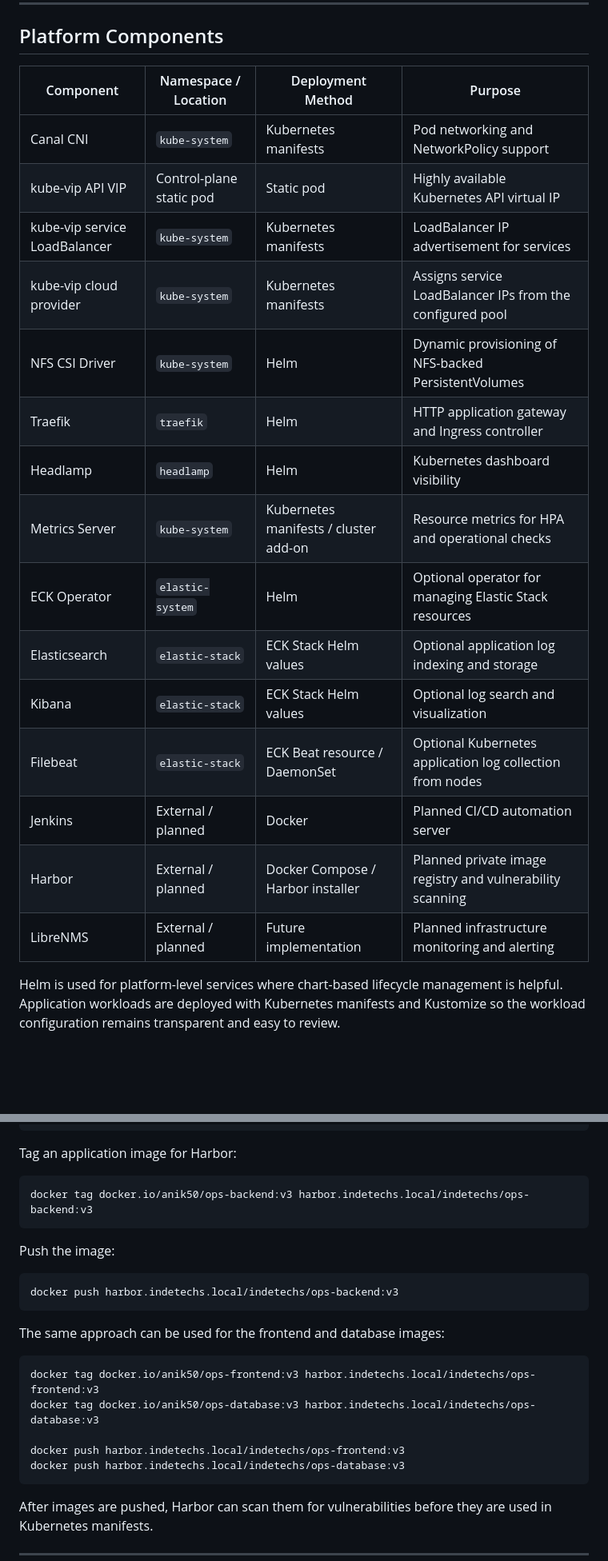
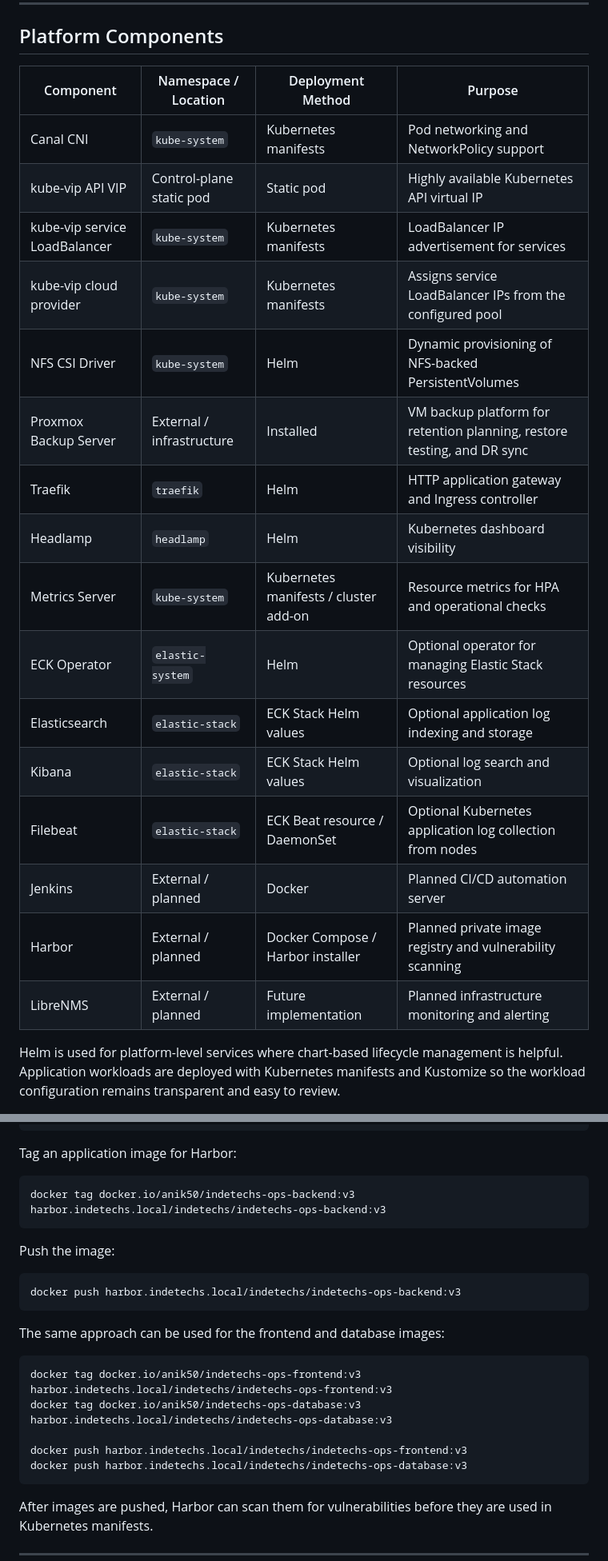
Before and after one commit to Anik50/indetechs, a Markdown page: readme.md, 2 parts joined by grey strips. Shown at 80% size. Drawn GitHub-style; blank space fills up the shorter version.

````diff
--- a/readme.md
+++ b/readme.md
@@ -233,23 +238,24 @@ The control-plane nodes use the standard kubeadm stacked-etcd topology. This giv
 
 ## Platform Components
 
-| Component                     | Namespace / Location     | Deployment Method                     | Purpose                                                   |
-| ----------------------------- | ------------------------ | ------------------------------------- | --------------------------------------------------------- |
-| Canal CNI                     | `kube-system`            | Kubernetes manifests                  | Pod networking and NetworkPolicy support                  |
-| kube-vip API VIP              | Control-plane static pod | Static pod                            | Highly available Kubernetes API virtual IP                |
-| kube-vip service LoadBalancer | `kube-system`            | Kubernetes manifests                  | LoadBalancer IP advertisement for services                |
-| kube-vip cloud provider       | `kube-system`            | Kubernetes manifests                  | Assigns service LoadBalancer IPs from the configured pool |
-| NFS CSI Driver                | `kube-system`            | Helm                                  | Dynamic provisioning of NFS-backed PersistentVolumes      |
-| Traefik                       | `traefik`                | Helm                                  | HTTP application gateway and Ingress controller           |
-| Headlamp                      | `headlamp`               | Helm                                  | Kubernetes dashboard visibility                           |
-| Metrics Server                | `kube-system`            | Kubernetes manifests / cluster add-on | Resource metrics for HPA and operational checks           |
-| ECK Operator                  | `elastic-system`         | Helm                                  | Optional operator for managing Elastic Stack resources    |
-| Elasticsearch                 | `elastic-stack`          | ECK Stack Helm values                 | Optional application log indexing and storage             |
-| Kibana                        | `elastic-stack`          | ECK Stack Helm values                 | Optional log search and visualization                     |
-| Filebeat                      | `elastic-stack`          | ECK Beat resource / DaemonSet         | Optional Kubernetes application log collection from nodes |
-| Jenkins                       | External / planned       | Docker                                | Planned CI/CD automation server                           |
-| Harbor                        | External / planned       | Docker Compose / Harbor installer     | Planned private image registry and vulnerability scanning |
-| LibreNMS                      | External / planned       | Future implementation                 | Planned infrastructure monitoring and alerting            |
+| Component                     | Namespace / Location      | Deployment Method                     | Purpose                                                                 |
+| ----------------------------- | ------------------------- | ------------------------------------- | ----------------------------------------------------------------------- |
+| Canal CNI                     | `kube-system`             | Kubernetes manifests                  | Pod networking and NetworkPolicy support                                |
+| kube-vip API VIP              | Control-plane static pod  | Static pod                            | Highly available Kubernetes API virtual IP                              |
+| kube-vip service LoadBalancer | `kube-system`             | Kubernetes manifests                  | LoadBalancer IP advertisement for services                              |
+| kube-vip cloud provider       | `kube-system`             | Kubernetes manifests                  | Assigns service LoadBalancer IPs from the configured pool               |
+| NFS CSI Driver                | `kube-system`             | Helm                                  | Dynamic provisioning of NFS-backed PersistentVolumes                    |
+| Proxmox Backup Server         | External / infrastructure | Installed                             | VM backup platform for retention planning, restore testing, and DR sync |
+| Traefik                       | `traefik`                 | Helm                                  | HTTP application gateway and Ingress controller                         |
+| Headlamp                      | `headlamp`                | Helm                                  | Kubernetes dashboard visibility                                         |
+| Metrics Server                | `kube-system`             | Kubernetes manifests / cluster add-on | Resource metrics for HPA and operational checks                         |
+| ECK Operator                  | `elastic-system`          | Helm                                  | Optional operator for managing Elastic Stack resources                  |
+| Elasticsearch                 | `elastic-stack`           | ECK Stack Helm values                 | Optional application log indexing and storage                           |
+| Kibana                        | `elastic-stack`           | ECK Stack Helm values                 | Optional log search and visualization                                   |
+| Filebeat                      | `elastic-stack`           | ECK Beat resource / DaemonSet         | Optional Kubernetes application log collection from nodes               |
+| Jenkins                       | External / planned        | Docker                                | Planned CI/CD automation server                                         |
+| Harbor                        | External / planned        | Docker Compose / Harbor installer     | Planned private image registry and vulnerability scanning               |
+| LibreNMS                      | External / planned        | Future implementation                 | Planned infrastructure monitoring and alerting                          |
 
 Helm is used for platform-level services where chart-based lifecycle management is helpful. Application workloads are deployed with Kubernetes manifests and Kustomize so the workload configuration remains transparent and easy to review.
 
@@ -1183,23 +1233,23 @@ docker login harbor.indetechs.local
 Tag an application image for Harbor:
 
 ```bash
-docker tag docker.io/anik50/ops-backend:v3 harbor.indetechs.local/indetechs/ops-backend:v3
+docker tag docker.io/anik50/indetechs-ops-backend:v3 harbor.indetechs.local/indetechs/indetechs-ops-backend:v3
 ```
 
 Push the image:
 
 ```bash
-docker push harbor.indetechs.local/indetechs/ops-backend:v3
+docker push harbor.indetechs.local/indetechs/indetechs-ops-backend:v3
 ```
 
 The same approach can be used for the frontend and database images:
 
 ```bash
-docker tag docker.io/anik50/ops-frontend:v3 harbor.indetechs.local/indetechs/ops-frontend:v3
-docker tag docker.io/anik50/ops-database:v3 harbor.indetechs.local/indetechs/ops-database:v3
+docker tag docker.io/anik50/indetechs-ops-frontend:v3 harbor.indetechs.local/indetechs/indetechs-ops-frontend:v3
+docker tag docker.io/anik50/indetechs-ops-database:v3 harbor.indetechs.local/indetechs/indetechs-ops-database:v3
 
-docker push harbor.indetechs.local/indetechs/ops-frontend:v3
-docker push harbor.indetechs.local/indetechs/ops-database:v3
+docker push harbor.indetechs.local/indetechs/indetechs-ops-frontend:v3
+docker push harbor.indetechs.local/indetechs/indetechs-ops-database:v3
 ```
 
 After images are pushed, Harbor can scan them for vulnerabilities before they are used in Kubernetes manifests.
````
Also changed, not shown: other parts of readme.md (+64 -10 lines).
